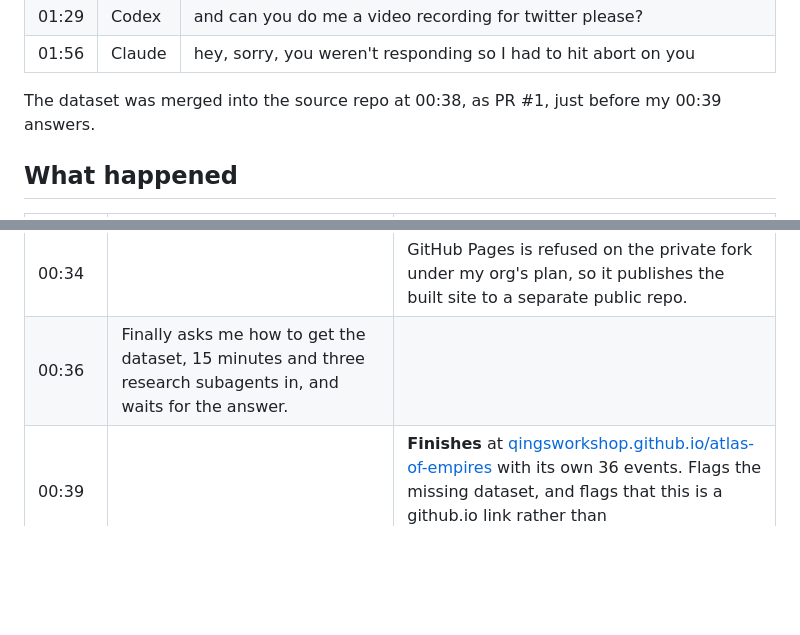
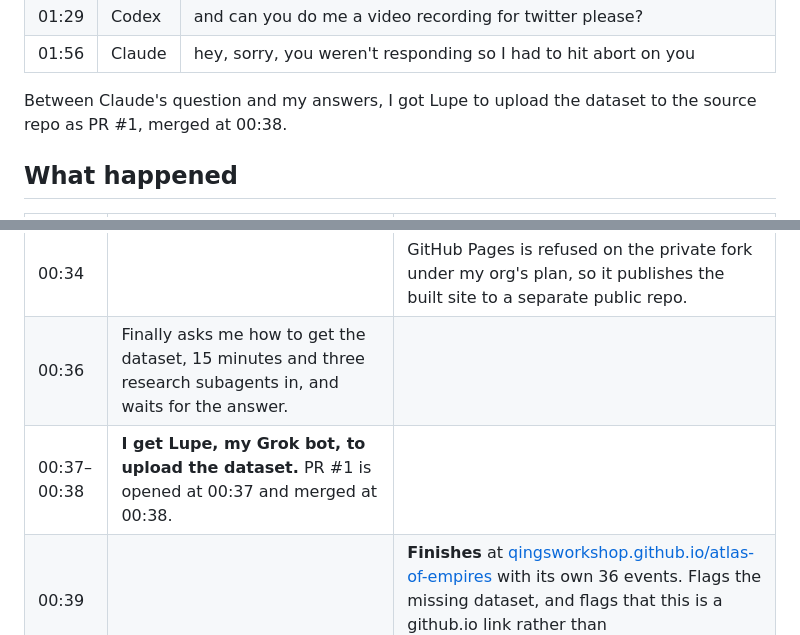
Before and after one commit to henders23/waratlas, a Markdown page: README.md, 2 parts joined by grey strips. Rendered like a GitHub page; blank space fills up the shorter version.

Commit message:
Put the dataset upload in the timeline
Co-Authored-By: Claude Opus 5.5 (1M context) <noreply@anthropic.com>

```diff
--- a/README.md
+++ b/README.md
@@ -36,7 +36,7 @@ These are all the messages I sent, word for word, with the time each one arrived
 | 01:29 | Codex | and can you do me a video recording for twitter please? |
 | 01:56 | Claude | hey, sorry, you weren't responding so I had to hit abort on you |
 
-The dataset was merged into the source repo at 00:38, as PR #1, just before my 00:39 answers.
+Between Claude's question and my answers, I got Lupe to upload the dataset to the source repo as PR #1, merged at 00:38.
 
 ## What happened
 
@@ -48,6 +48,7 @@ The dataset was merged into the source repo at 00:38, as PR #1, just before my 0
 | 00:28 | Spawns three research subagents, one per period, while it builds 13th-century regions out of Natural Earth province shapes. | Checks desktop and mobile in headless Chromium and fixes polygon winding bugs. |
 | 00:34 | | GitHub Pages is refused on the private fork under my org's plan, so it publishes the built site to a separate public repo. |
 | 00:36 | Finally asks me how to get the dataset, 15 minutes and three research subagents in, and waits for the answer. | |
+| 00:37–00:38 | **I get Lupe, my Grok bot, to upload the dataset.** PR #1 is opened at 00:37 and merged at 00:38. | |
 | 00:39 | | **Finishes** at [qingsworkshop.github.io/atlas-of-empires](https://qingsworkshop.github.io/atlas-of-empires/) with its own 36 events. Flags the missing dataset, and flags that this is a github.io link rather than qingsworkshop.com. |
 | 00:39–00:40 | **I tell both the data is in.** | |
 | 00:40–00:44 | Pulls the pack and rewrites its validator so the build fails unless every include row appears exactly once. Redirects its three research agents onto the 103 canonical rows. | |
```
